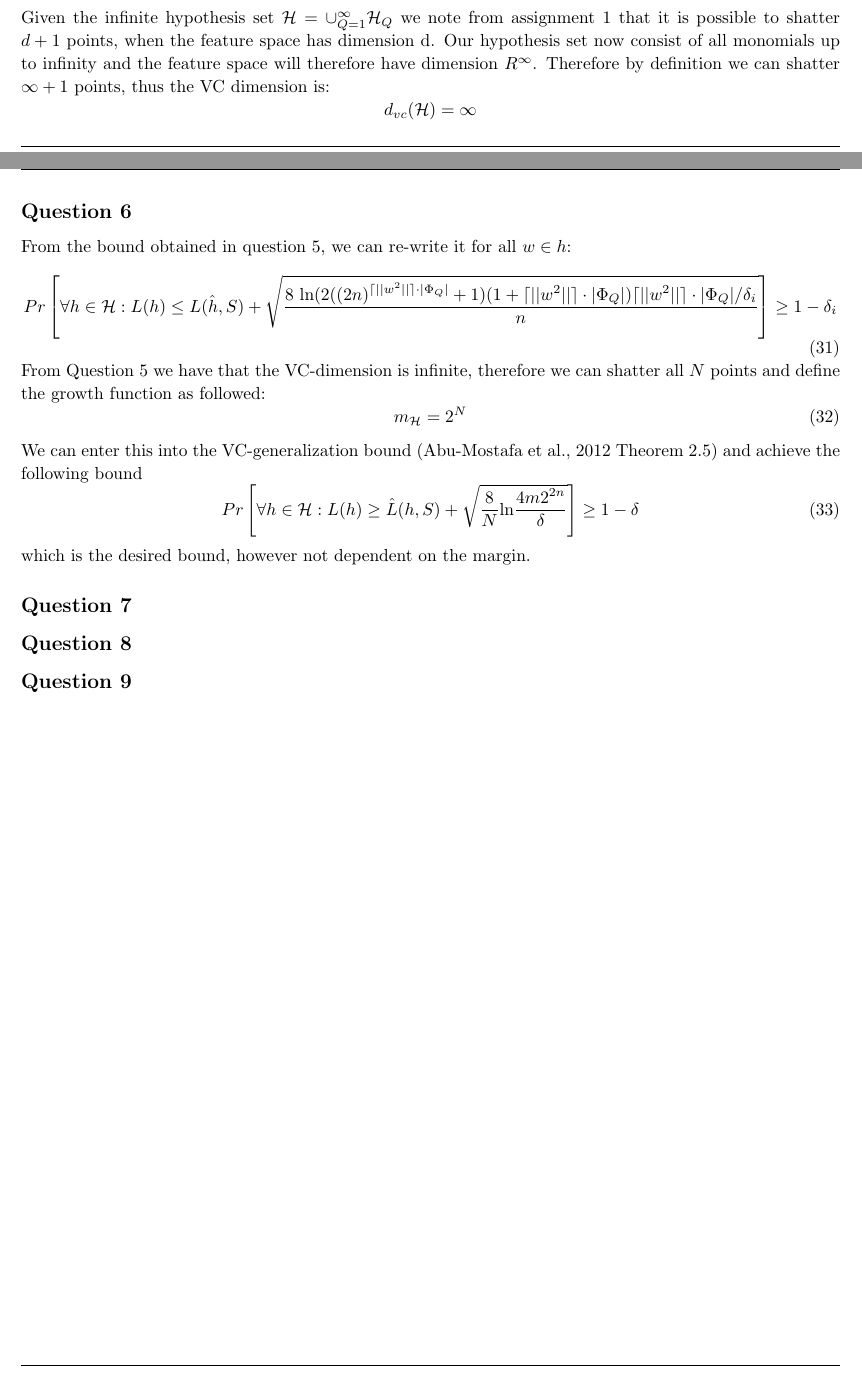
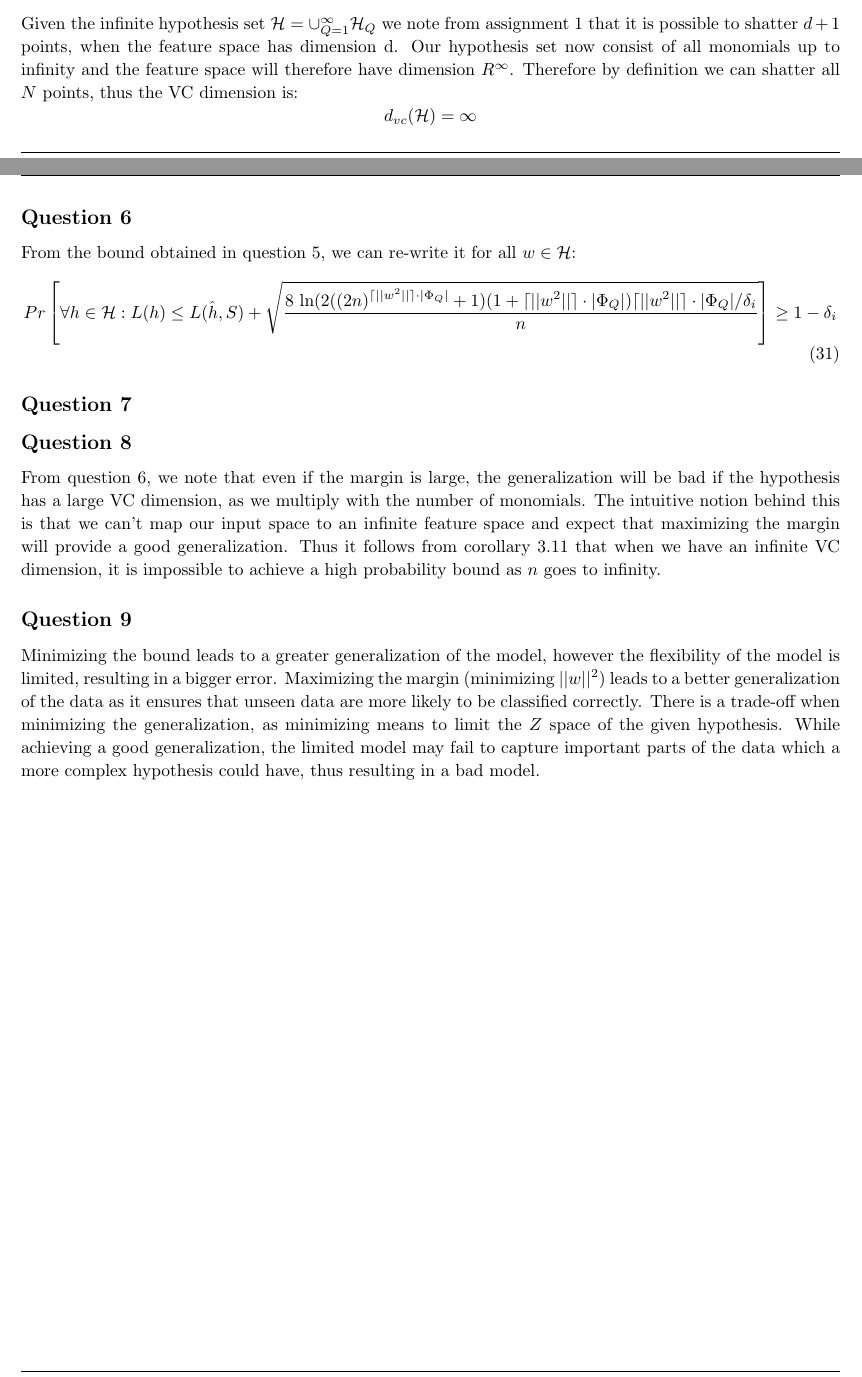
Before and after one commit to chrisdawgr/ml, a LaTeX problem sheet (exam/report/exam.tex): two parts of pages 13 and 14 of 14, joined at a grey line, cut so that both start at the same text. Compiled offline with pdfLaTeX.

Commit message:
git script

```diff
--- a/exam/report/exam.tex
+++ b/exam/report/exam.tex
@@ -73,7 +73,7 @@
 \title{
 \vspace{1in}
 \textmd{\textbf{Machine Learning Exam}} \\
-\author{Christoffer Thrysøe - dfv107}
+\author{Christoffer Thrysøe - dfv107 \\ Exam number: 347}
 }
 %%%%%%%%%%%%%%%%%%%%%%%%%%%%%%%%%%%%%%%%%%%%%%%%%%%%%%%%%%%%%%%%%%%%%%%%
 \begin{document}
@@ -453,27 +453,28 @@ Pr \left[ \exists h \in \mathcal{H}: L(h) \geq L(\hat{h},S)+
 \end{equation}
 %in which we can derive a high probability bound for L as followed:
 \subsection{Question 5}
-Given the infinite hypothesis set $\mathcal{H} = \cup_{Q=1}^\infty \mathcal{H}_Q$ we note from assignment 1 that it is possible to shatter $d+1$ points, when the feature space has dimension d. Our hypothesis set now consist of all monomials  up to infinity and the feature space will therefore have dimension $R^\infty$. Therefore by definition we can shatter $\infty +1$ points, thus the VC dimension is:
+Given the infinite hypothesis set $\mathcal{H} = \cup_{Q=1}^\infty \mathcal{H}_Q$ we note from assignment 1 that it is possible to shatter $d+1$ points, when the feature space has dimension d. Our hypothesis set now consist of all monomials  up to infinity and the feature space will therefore have dimension $R^\infty$. Therefore by definition we can shatter all $N$ points, thus the VC dimension is:
 $$ d_{vc}(\mathcal{H}) = \infty $$
 \subsection{Question 6}
-From the bound obtained in question 5, we can re-write it for all $w \in h$:
+From the bound obtained in question 5, we can re-write it for all $w \in \mathcal{H}$:
 \begin{equation}
 Pr \left[ \forall h \in \mathcal{H}: L(h) \leq L(\hat{h},S)+
 \sqrt{ \dfrac{8 \text{ ln} (2((2n)^{\lceil || w^2|| \rceil \cdot| \Phi_Q|}+1) (1+ \lceil || w^2|| \rceil \cdot| \Phi_Q|) \lceil || w^2|| \rceil \cdot| \Phi_Q|  / \delta_i}{n}} \right] \geq 1- \delta_i
 \end{equation}
-From Question 5 we have that the VC-dimension is infinite, therefore we can shatter all $N$ points and define the growth function as followed:
-\begin{equation}
-m_\mathcal{H} = 2^N
-\end{equation}
-We can enter this into the VC-generalization bound (Abu-Mostafa et al., 2012 Theorem 2.5) and achieve the following bound
-\begin{equation}
-Pr \left[ \forall h \in \mathcal{H}: L(h) \geq \hat{L}(h,S) +
-\sqrt{\dfrac{8}{N}\text{ln} \dfrac{4m 2^{2n}}{\delta}} \right] \geq 1-\delta
-\end{equation}
-which is the desired bound, however not dependent on the margin.
+%From Question 5 we have that the VC-dimension is infinite, therefore we can shatter all $N$ points and define the growth function as followed:
+%\begin{equation}
+%m_\mathcal{H} = 2^N
+%\end{equation}
+%We can enter this into the VC-generalization bound (Abu-Mostafa et al., 2012 Theorem 2.5) and achieve the following bound
+%\begin{equation}
+%Pr \left[ \forall h \in \mathcal{H}: L(h) \geq \hat{L}(h,S) +
+%\sqrt{\dfrac{8}{N}\text{ln} \dfrac{4m 2^{2n}}{\delta}} \right] \geq %1-\delta
+%\end{equation}
+%which is the desired bound, however not dependent on the margin.
 \subsection{Question 7}
 
 \subsection{Question 8}
-
+From question 6, we note that even if the margin is large, the generalization will be bad if the hypothesis has a large VC dimension, as we multiply with the number of monomials. The intuitive notion behind this is that we can't map our input space to an infinite feature space and expect that maximizing the margin will provide a good generalization. Thus it follows from corollary 3.11 that when we have an infinite VC dimension, it is impossible to achieve a high probability bound as $n$ goes to infinity.
 \subsection{Question 9}
+Minimizing the bound leads to a greater generalization of the model, however the flexibility of the model is limited, resulting in a bigger error. Maximizing the margin (minimizing $||w||^2$) leads to a better generalization of the data as it ensures that unseen data are more likely to be classified correctly. There is a trade-off when minimizing the generalization, as minimizing means to limit the $Z$ space of the given hypothesis. While achieving a good generalization, the limited model may fail to capture important parts of the data which a more complex hypothesis could have, thus resulting in a bad model.
 \end{document}
```
